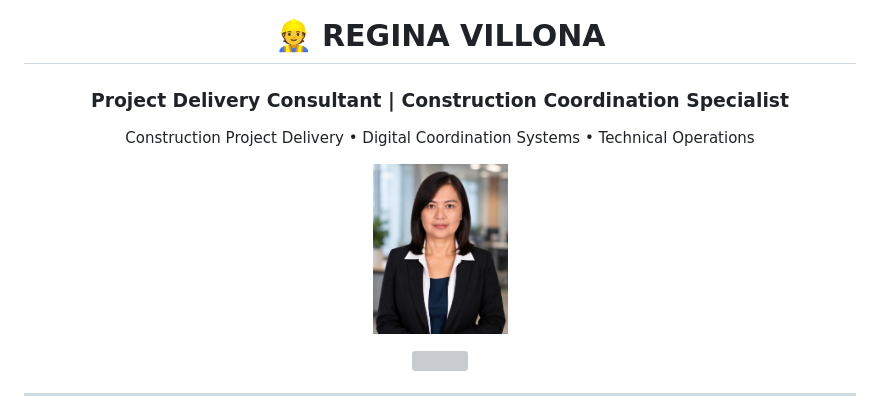
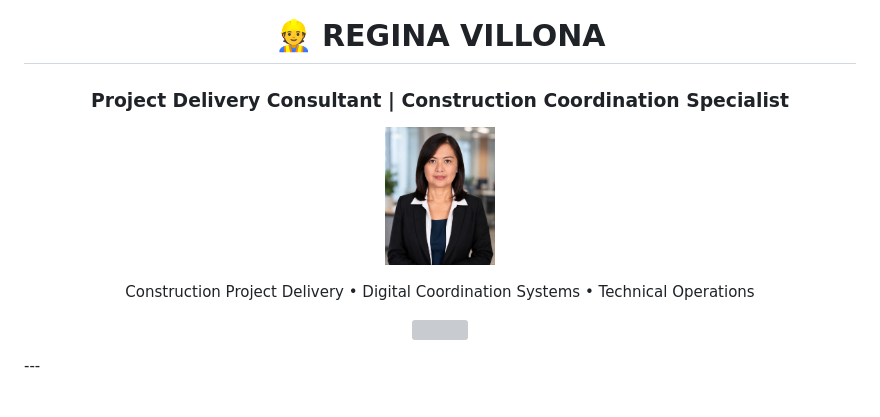
Before and after one commit to reginaprojects/reginaprojects.github.io, a Markdown page: README.md, the part around the change. GitHub-like rendering; grey boxes are pictures that could not be loaded.

```diff
--- a/README.md
+++ b/README.md
@@ -1,17 +1,20 @@
 <h1 align="center">👷 REGINA VILLONA</h1>
 
-<h3 align="center">Project Delivery Consultant | Construction Coordination Specialist</h3>
-
-<p align="center">Construction Project Delivery • Digital Coordination Systems • Technical Operations</p>
+<h3 align="center">
+Project Delivery Consultant | Construction Coordination Specialist
+</h3>
 
 <p align="center">
-  <img src="Profile.jpeg" width="135">
+  <img src="Profile.jpeg" width="110">
+</p>
+
+<p align="center">
+Construction Project Delivery • Digital Coordination Systems • Technical Operations
 </p>
 
 <p align="center">
   <img src="banner.png" width="100%">
 </p>
-
 ---
 
 ## 🚀 Professional Overview
```
